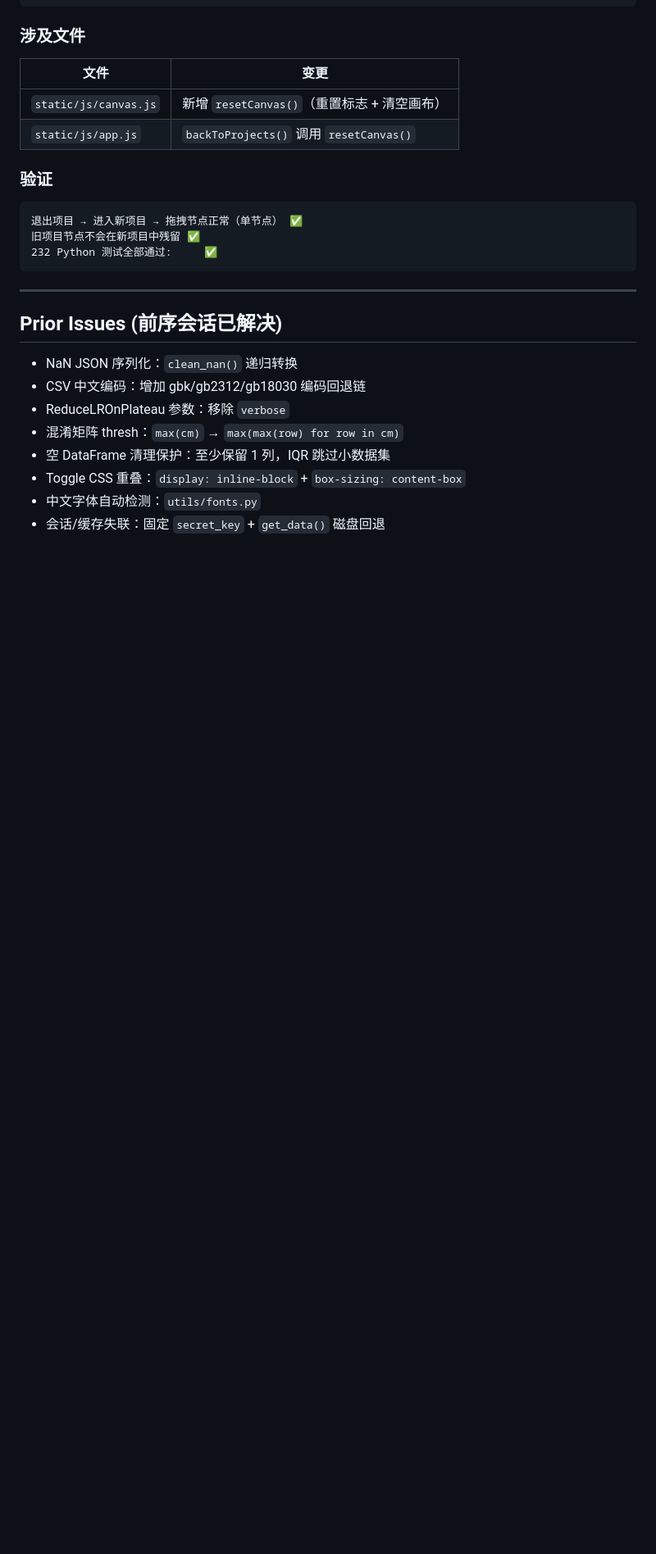
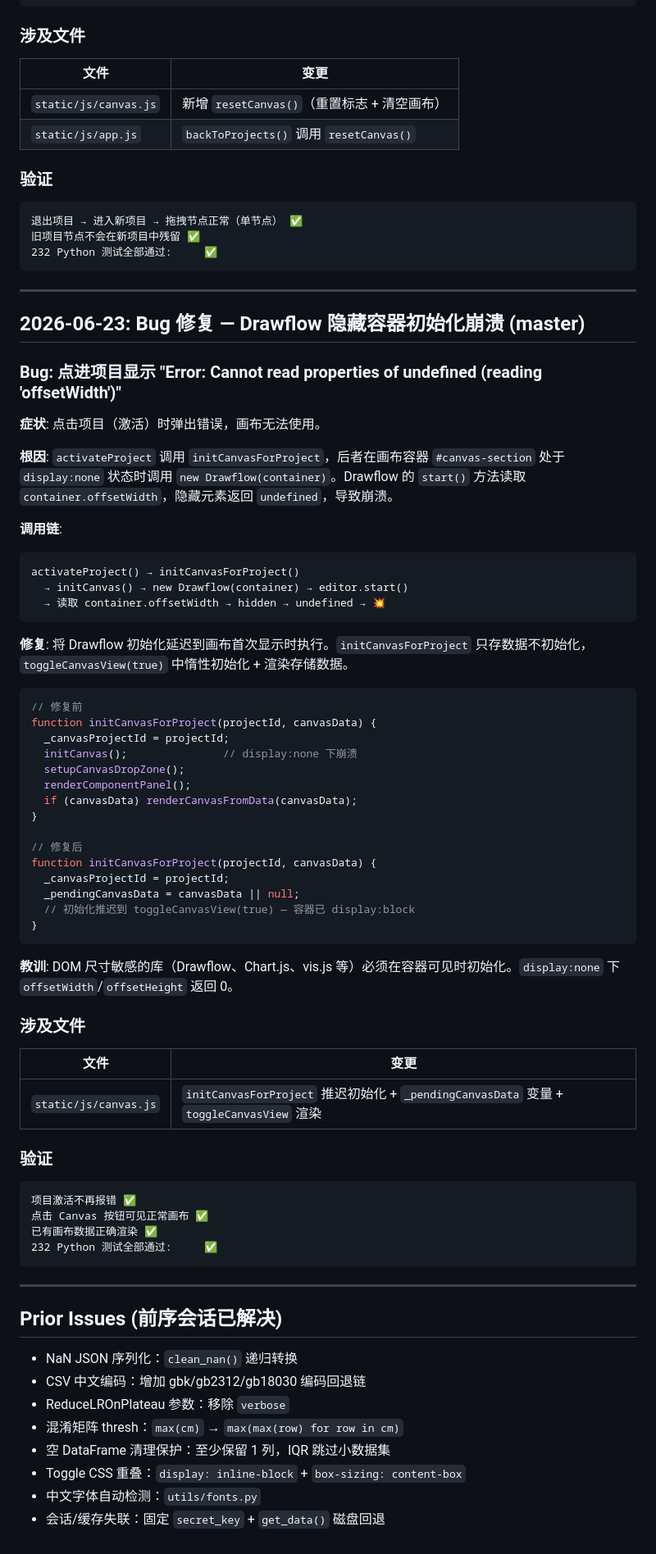
Before and after one commit to Xiaobaichipi/deeplearning_labs, a Markdown page: ISSUES.md, the part around the change. Shown at 82% size. GitHub-like rendering; blank space fills up the shorter version.

Commit message:
docs: ISSUES.md 新增 Drawflow 隐藏容器初始化崩溃 Bug 记录

````diff
--- a/ISSUES.md
+++ b/ISSUES.md
@@ -2333,6 +2333,60 @@ function resetCanvas() {
 
 ---
 
+## 2026-06-23: Bug 修复 — Drawflow 隐藏容器初始化崩溃 (master)
+
+### Bug: 点进项目显示 "Error: Cannot read properties of undefined (reading 'offsetWidth')"
+
+**症状**: 点击项目（激活）时弹出错误，画布无法使用。
+
+**根因**: `activateProject` 调用 `initCanvasForProject`，后者在画布容器 `#canvas-section` 处于 `display:none` 状态时调用 `new Drawflow(container)`。Drawflow 的 `start()` 方法读取 `container.offsetWidth`，隐藏元素返回 `undefined`，导致崩溃。
+
+**调用链**:
+```
+activateProject() → initCanvasForProject()
+  → initCanvas() → new Drawflow(container) → editor.start()
+  → 读取 container.offsetWidth → hidden → undefined → 💥
+```
+
+**修复**: 将 Drawflow 初始化延迟到画布首次显示时执行。`initCanvasForProject` 只存数据不初始化，`toggleCanvasView(true)` 中惰性初始化 + 渲染存储数据。
+
+```javascript
+// 修复前
+function initCanvasForProject(projectId, canvasData) {
+  _canvasProjectId = projectId;
+  initCanvas();               // display:none 下崩溃
+  setupCanvasDropZone();
+  renderComponentPanel();
+  if (canvasData) renderCanvasFromData(canvasData);
+}
+
+// 修复后
+function initCanvasForProject(projectId, canvasData) {
+  _canvasProjectId = projectId;
+  _pendingCanvasData = canvasData || null;
+  // 初始化推迟到 toggleCanvasView(true) — 容器已 display:block
+}
+```
+
+**教训**: DOM 尺寸敏感的库（Drawflow、Chart.js、vis.js 等）必须在容器可见时初始化。`display:none` 下 `offsetWidth`/`offsetHeight` 返回 0。
+
+### 涉及文件
+
+| 文件 | 变更 |
+|------|------|
+| `static/js/canvas.js` | `initCanvasForProject` 推迟初始化 + `_pendingCanvasData` 变量 + `toggleCanvasView` 渲染 |
+
+### 验证
+
+```
+项目激活不再报错 ✅
+点击 Canvas 按钮可见正常画布 ✅
+已有画布数据正确渲染 ✅
+232 Python 测试全部通过:     ✅
+```
+
+---
+
 ## Prior Issues (前序会话已解决)
 
 - NaN JSON 序列化：`clean_nan()` 递归转换
````
